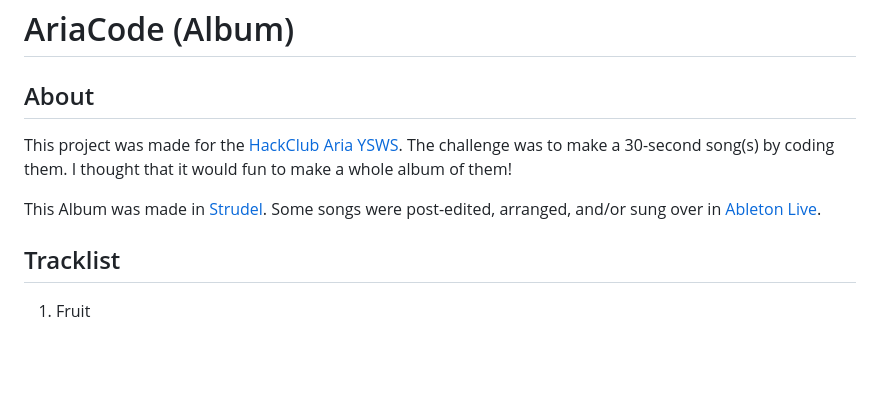
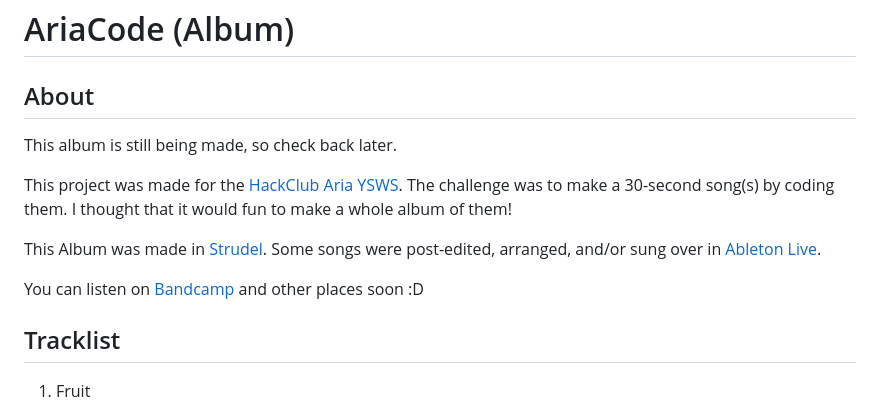
Before and after one commit to kibbthefox/AriaCode-Album, a Markdown page: README.md, the part around the change. Rendered like a GitHub page; blank space fills up the shorter version.

Commit message:
Added bandcamp

```diff
--- a/README.md
+++ b/README.md
@@ -1,12 +1,16 @@
 # AriaCode (Album)
 
 ## About
+
+This album is still being made, so check back later.
 
 This project was made for the [HackClub](https://hackclub.com) [Aria YSWS](https://aria.hackclub.com).
 The challenge was to make a 30-second song(s) by coding them.
 I thought that it would fun to make a whole album of them!
 
 This Album was made in [Strudel](https://strudel.cc/#). Some songs were post-edited, arranged, and/or sung over in [Ableton Live](https://www.ableton.com/en/live/).
+
+You can listen on [Bandcamp](https://unit13.bandcamp.com/album/ariacode) and other places soon :D
 
 ## Tracklist
 
```
